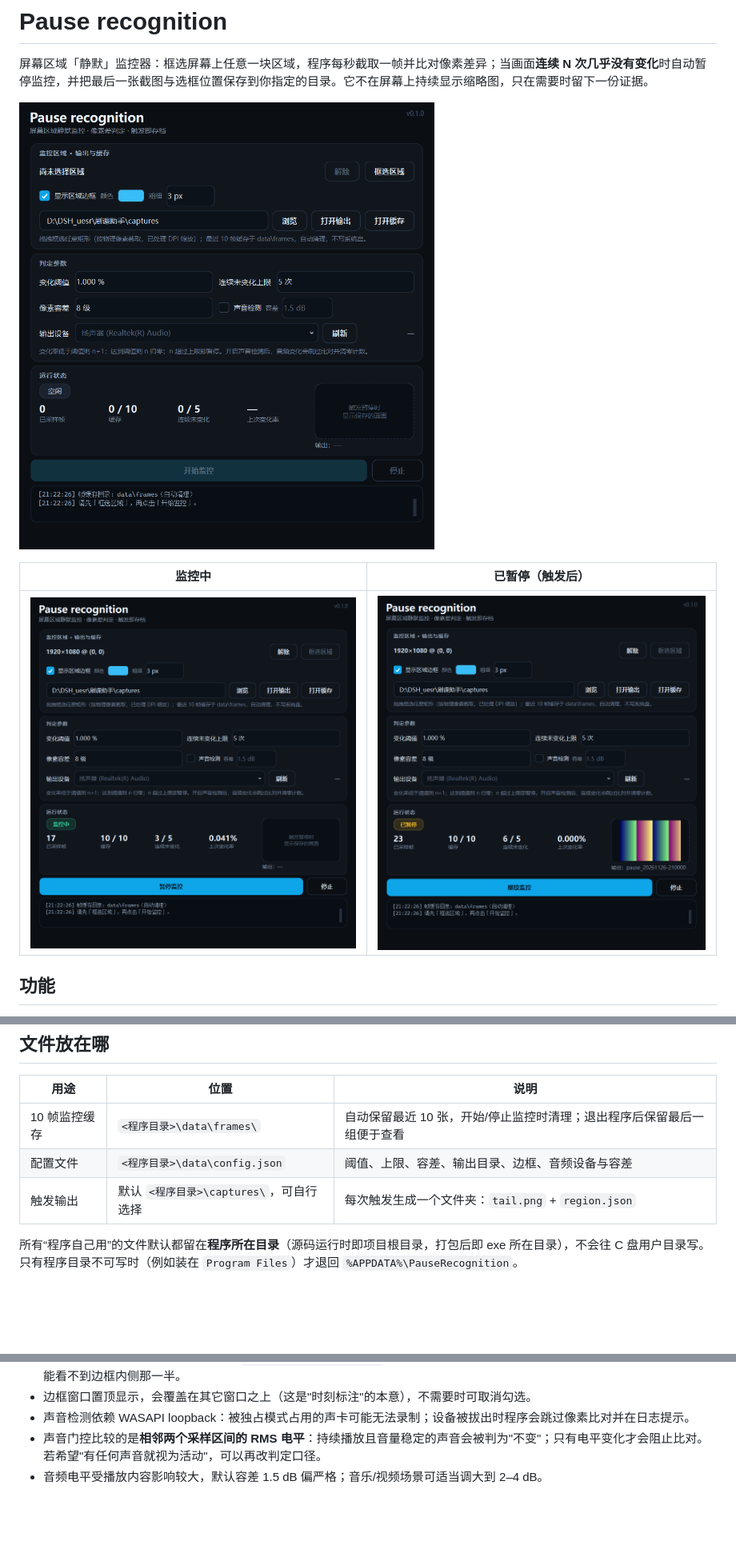
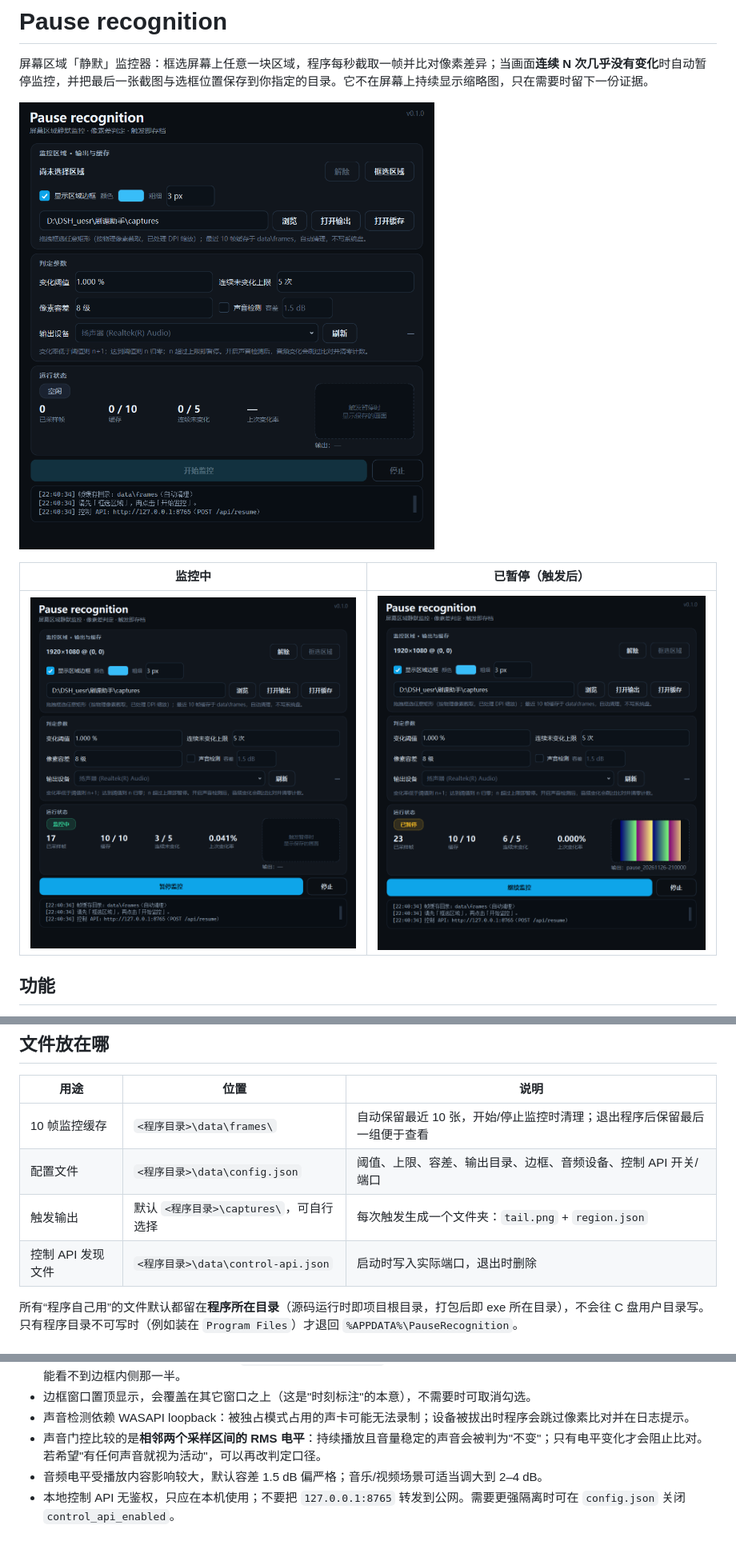
Before and after one commit to AaaMoSO/Custom-Selection-Monitor, a Markdown page: README.md, 3 parts joined by grey strips. Shown at 80% size. GitHub-like rendering; pictures changed too: docs/ui-idle.png, docs/ui-monitoring.png, docs/ui-paused.png; blank space fills up the shorter version.

Commit message:
feat: 本地控制 API（/api/status 与 /api/resume）

```diff
--- a/README.md
+++ b/README.md
@@ -51,8 +52,9 @@ if n > max_unchanged          : 暂停监控 + 生成截图文件夹（缓存保
 | 用途 | 位置 | 说明 |
 | --- | --- | --- |
 | 10 帧监控缓存 | `<程序目录>\data\frames\` | 自动保留最近 10 张，开始/停止监控时清理；退出程序后保留最后一组便于查看 |
-| 配置文件 | `<程序目录>\data\config.json` | 阈值、上限、容差、输出目录、边框、音频设备与容差 |
+| 配置文件 | `<程序目录>\data\config.json` | 阈值、上限、容差、输出目录、边框、音频设备、控制 API 开关/端口 |
 | 触发输出 | 默认 `<程序目录>\captures\`，可自行选择 | 每次触发生成一个文件夹：`tail.png` + `region.json` |
+| 控制 API 发现文件 | `<程序目录>\data\control-api.json` | 启动时写入实际端口，退出时删除 |
 
 所有“程序自己用”的文件默认都留在**程序所在目录**（源码运行时即项目根目录，打包后即 exe 所在目录），不会往 C 盘用户目录写。只有程序目录不可写时（例如装在 `Program Files`）才退回 `%APPDATA%\PauseRecognition`。
 
@@ -195,3 +249,4 @@ VS Code 里按 `Ctrl+Shift+P` → `Python: Select Interpreter`，选择 `D:\pyth
 - 声音检测依赖 WASAPI loopback：被独占模式占用的声卡可能无法录制；设备被拔出时程序会跳过像素比对并在日志提示。
 - 声音门控比较的是**相邻两个采样区间的 RMS 电平**：持续播放且音量稳定的声音会被判为"不变"；只有电平变化才会阻止比对。若希望"有任何声音就视为活动"，可以再改判定口径。
 - 音频电平受播放内容影响较大，默认容差 1.5 dB 偏严格；音乐/视频场景可适当调大到 2–4 dB。
+- 本地控制 API 无鉴权，只应在本机使用；不要把 `127.0.0.1:8765` 转发到公网。需要更强隔离时可在 `config.json` 关闭 `control_api_enabled`。
```
Also changed, not shown: other parts of README.md (+55 -2 lines), 6 other files.
